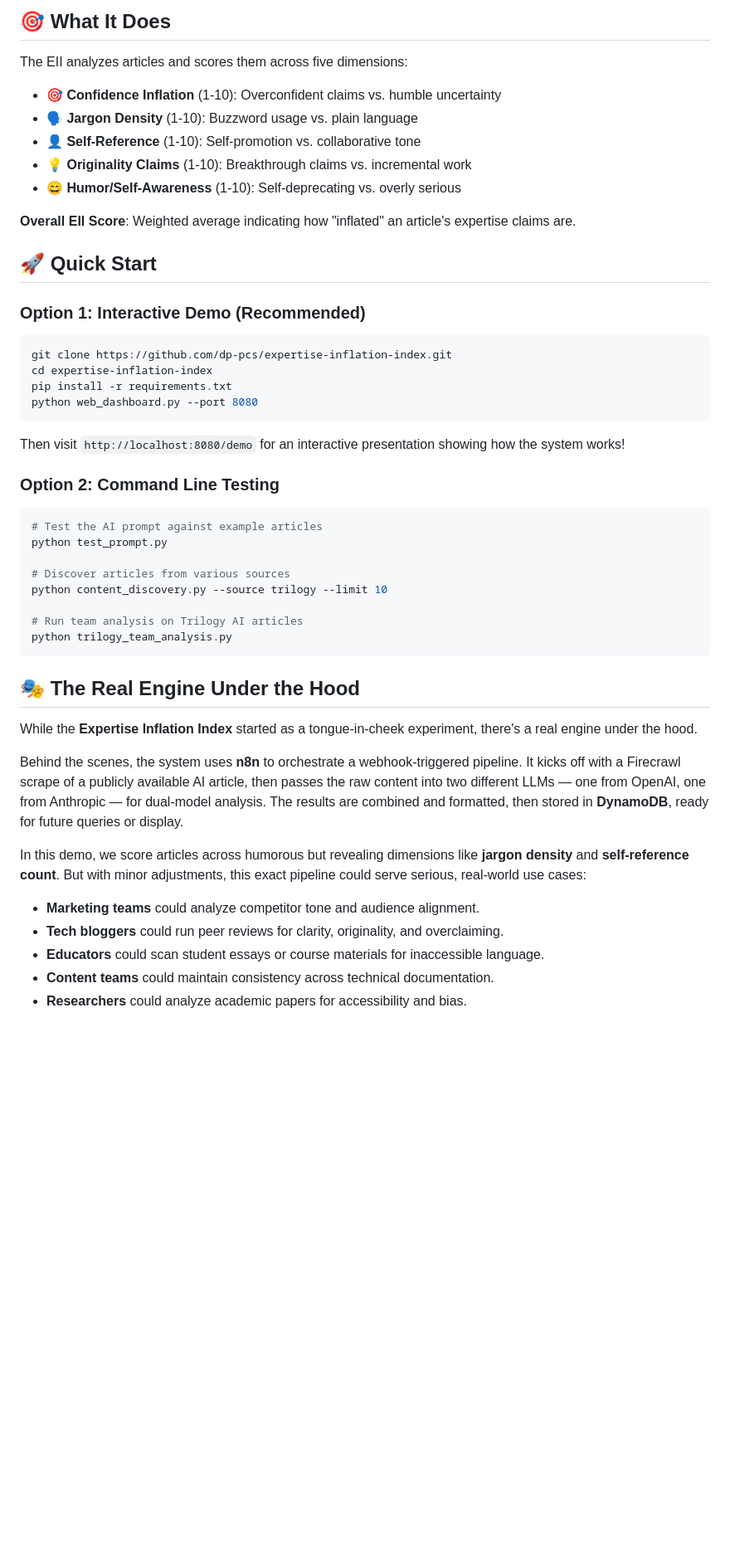
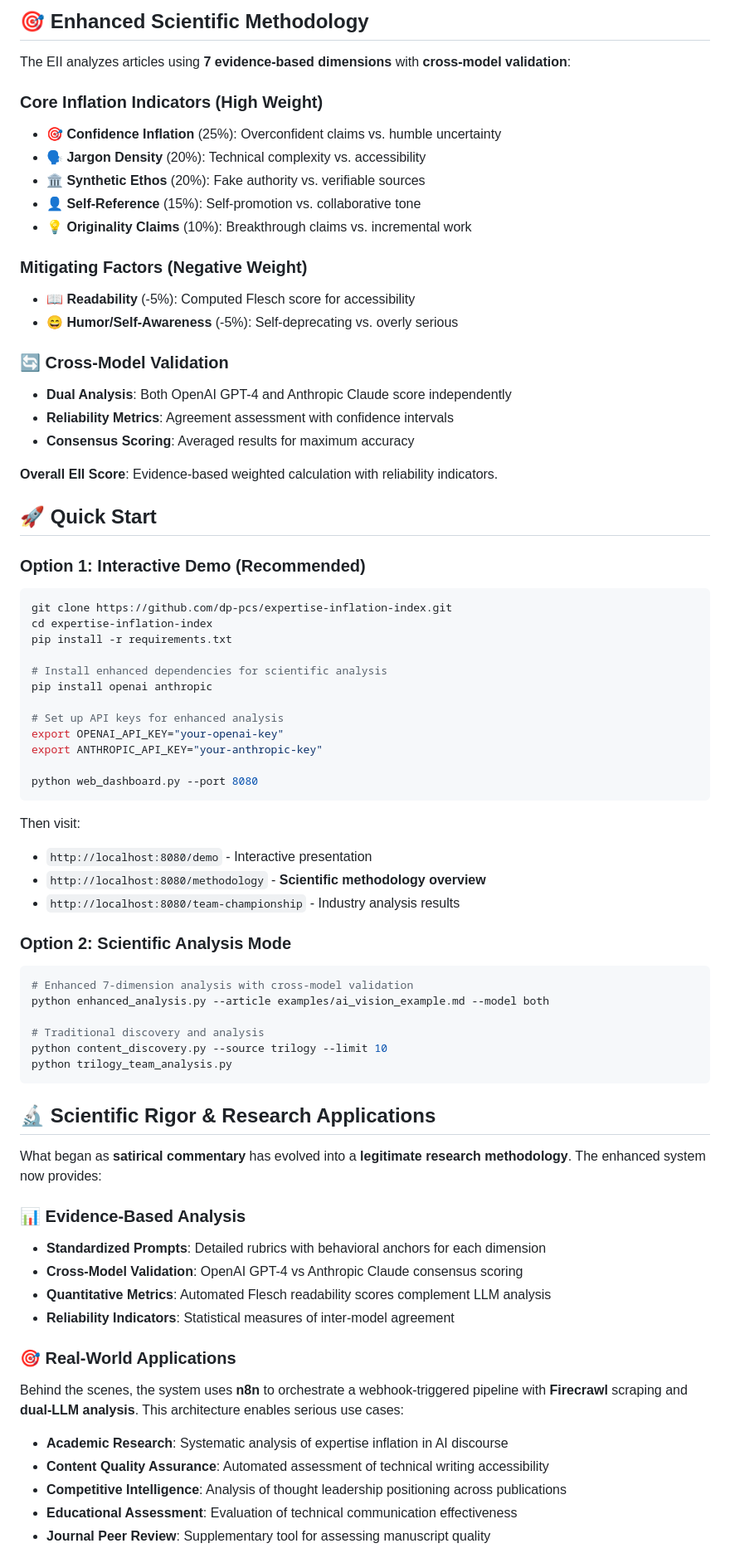
Before and after one commit to dp-pcs/expertise-inflation-index, a Markdown page: README.md, the part around the change printed below. Shown: that part at 83% size. GitHub-like rendering; blank space fills up the shorter version.

````diff
--- a/README.md
+++ b/README.md
@@ -11,15 +11,25 @@ A semi-satirical, semi-scientific open-source project to analyze AI-related arti
 
-## 🎯 What It Does
+## 🎯 Enhanced Scientific Methodology
 
-The EII analyzes articles and scores them across five dimensions:
+The EII analyzes articles using **7 evidence-based dimensions** with **cross-model validation**:
 
-- **🎯 Confidence Inflation** (1-10): Overconfident claims vs. humble uncertainty
-- **🗣️ Jargon Density** (1-10): Buzzword usage vs. plain language
-- **👤 Self-Reference** (1-10): Self-promotion vs. collaborative tone
-- **💡 Originality Claims** (1-10): Breakthrough claims vs. incremental work
-- **😄 Humor/Self-Awareness** (1-10): Self-deprecating vs. overly serious
+### Core Inflation Indicators (High Weight)
+- **🎯 Confidence Inflation** (25%): Overconfident claims vs. humble uncertainty
+- **🗣️ Jargon Density** (20%): Technical complexity vs. accessibility
+- **🏛️ Synthetic Ethos** (20%): Fake authority vs. verifiable sources
+- **👤 Self-Reference** (15%): Self-promotion vs. collaborative tone
+- **💡 Originality Claims** (10%): Breakthrough claims vs. incremental work
 
-**Overall EII Score**: Weighted average indicating how "inflated" an article's expertise claims are.
+### Mitigating Factors (Negative Weight)
+- **📖 Readability** (-5%): Computed Flesch score for accessibility
+- **😄 Humor/Self-Awareness** (-5%): Self-deprecating vs. overly serious
+
+### 🔄 Cross-Model Validation
+- **Dual Analysis**: Both OpenAI GPT-4 and Anthropic Claude score independently
+- **Reliability Metrics**: Agreement assessment with confidence intervals
+- **Consensus Scoring**: Averaged results for maximum accuracy
+
+**Overall EII Score**: Evidence-based weighted calculation with reliability indicators.
 
 ## 🚀 Quick Start
 
@@ -28,34 +38,48 @@ The EII analyzes articles and scores them across five dimensions:
 git clone https://github.com/dp-pcs/expertise-inflation-index.git
 cd expertise-inflation-index
 pip install -r requirements.txt
+
+# Install enhanced dependencies for scientific analysis
+pip install openai anthropic
+
+# Set up API keys for enhanced analysis
+export OPENAI_API_KEY="your-openai-key"
+export ANTHROPIC_API_KEY="your-anthropic-key"
+
 python web_dashboard.py --port 8080
 ```
 
-Then visit `http://localhost:8080/demo` for an interactive presentation showing how the system works!
+Then visit:
+- `http://localhost:8080/demo` - Interactive presentation
+- `http://localhost:8080/methodology` - **Scientific methodology overview**
+- `http://localhost:8080/team-championship` - Industry analysis results
 
-### Option 2: Command Line Testing
+### Option 2: Scientific Analysis Mode
 ```bash
-# Test the AI prompt against example articles
-python test_prompt.py
+# Enhanced 7-dimension analysis with cross-model validation
+python enhanced_analysis.py --article examples/ai_vision_example.md --model both
 
-# Discover articles from various sources
+# Traditional discovery and analysis
 python content_discovery.py --source trilogy --limit 10
-
-# Run team analysis on Trilogy AI articles
 python trilogy_team_analysis.py
 ```
 
-## 🎭 The Real Engine Under the Hood
+## 🔬 Scientific Rigor & Research Applications
 
-While the **Expertise Inflation Index** started as a tongue-in-cheek experiment, there's a real engine under the hood.
+What began as **satirical commentary** has evolved into a **legitimate research methodology**. The enhanced system now provides:
 
-Behind the scenes, the system uses **n8n** to orchestrate a webhook-triggered pipeline. It kicks off with a Firecrawl scrape of a publicly available AI article, then passes the raw content into two different LLMs — one from OpenAI, one from Anthropic — for dual-model analysis. The results are combined and formatted, then stored in **DynamoDB**, ready for future queries or display.
+### 📊 Evidence-Based Analysis
+- **Standardized Prompts**: Detailed rubrics with behavioral anchors for each dimension
+- **Cross-Model Validation**: OpenAI GPT-4 vs Anthropic Claude consensus scoring
+- **Quantitative Metrics**: Automated Flesch readability scores complement LLM analysis
+- **Reliability Indicators**: Statistical measures of inter-model agreement
 
-In this demo, we score articles across humorous but revealing dimensions like **jargon density** and **self-reference count**. But with minor adjustments, this exact pipeline could serve serious, real-world use cases:
+### 🎯 Real-World Applications
+Behind the scenes, the system uses **n8n** to orchestrate a webhook-triggered pipeline with **Firecrawl** scraping and **dual-LLM analysis**. This architecture enables serious use cases:
 
-- **Marketing teams** could analyze competitor tone and audience alignment.
-- **Tech bloggers** could run peer reviews for clarity, originality, and overclaiming.
-- **Educators** could scan student essays or course materials for inaccessible language.
-- **Content teams** could maintain consistency across technical documentation.
-- **Researchers** could analyze academic papers for accessibility and bias.
+- **Academic Research**: Systematic analysis of expertise inflation in AI discourse
+- **Content Quality Assurance**: Automated assessment of technical writing accessibility
+- **Competitive Intelligence**: Analysis of thought leadership positioning across publications
+- **Educational Assessment**: Evaluation of technical communication effectiveness
+- **Journal Peer Review**: Supplementary tool for assessing manuscript quality
 
````
Also changed, not shown: other parts of README.md (+79 -60 lines).
